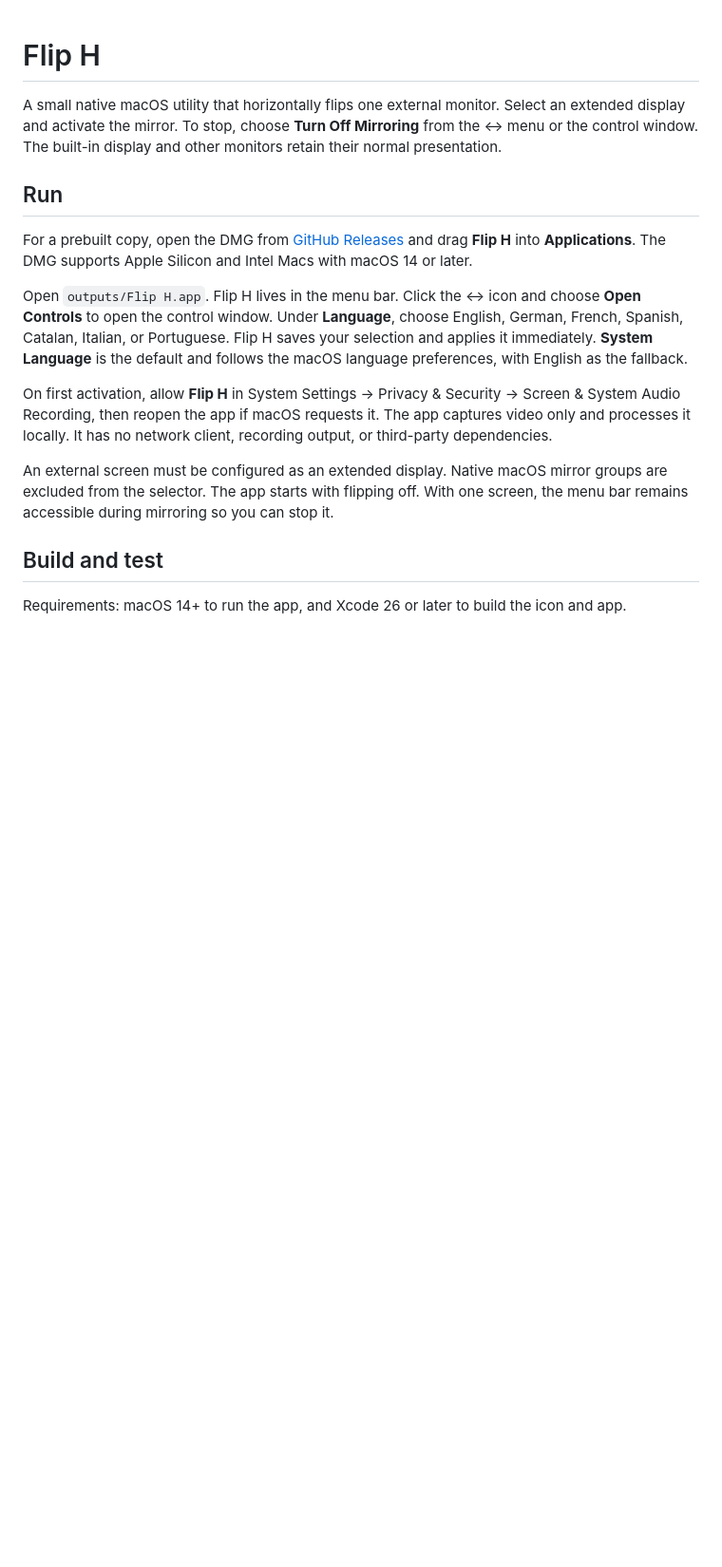
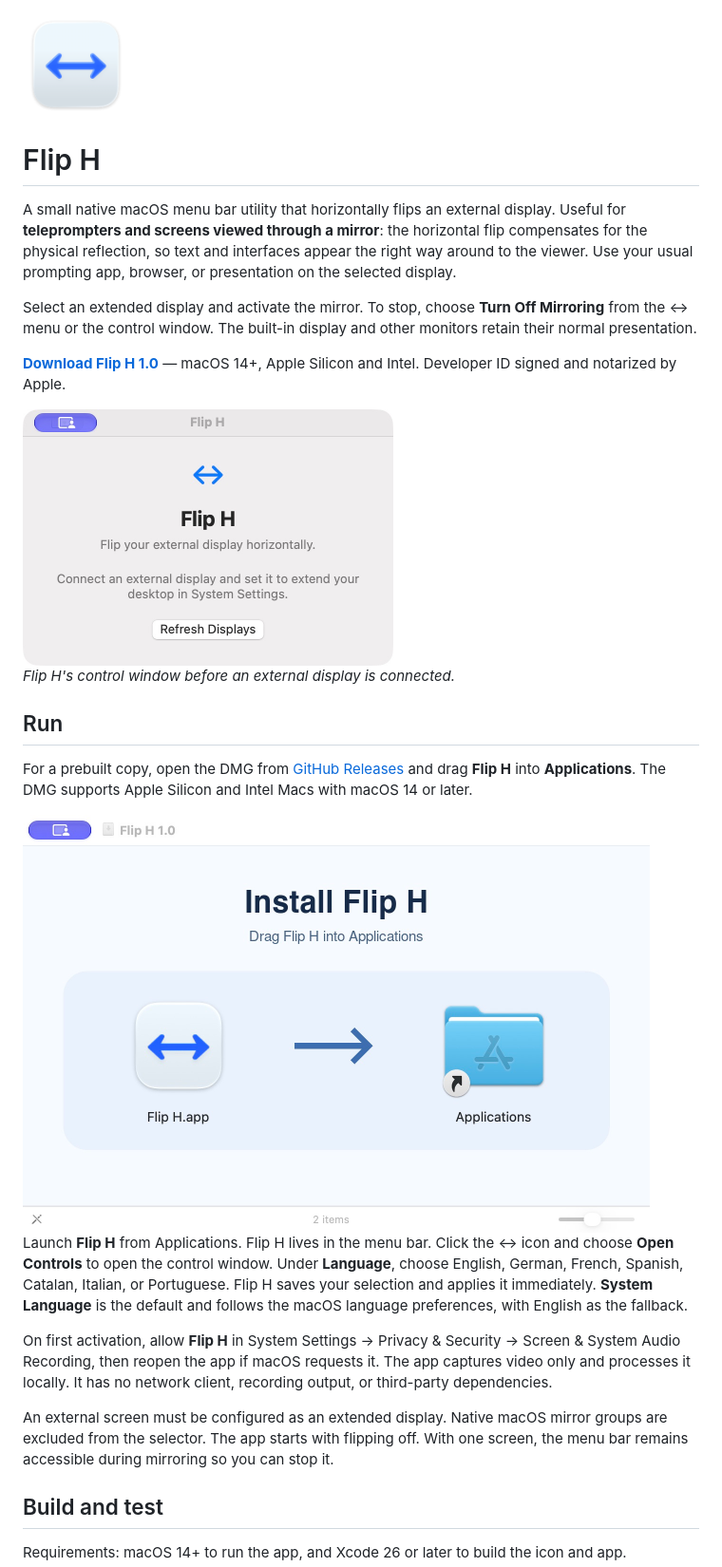
Before and after one commit to TheBeachLab/fliph, a Markdown page: README.md, the part around the change. Shown at 95% size. Drawn GitHub-style; pictures changed too: docs/images/fliph-controls.png (added), docs/images/fliph-icon.png (added), docs/images/fliph-installer.png (added); blank space fills up the shorter version.

Commit message:
Present Flip H teleprompter use with app and installer screenshots

```diff
--- a/README.md
+++ b/README.md
@@ -1,16 +1,32 @@
+<img src="docs/images/fliph-icon.png" alt="Flip H icon" width="112" height="112">
+
 # Flip H
 
-A small native macOS utility that horizontally flips one external monitor.
+A small native macOS menu bar utility that horizontally flips an external display.
+Useful for **teleprompters and screens viewed through a mirror**: the horizontal
+flip compensates for the physical reflection, so text and interfaces appear the
+right way around to the viewer. Use your usual prompting app, browser, or
+presentation on the selected display.
+
 Select an extended display and activate the mirror. To stop, choose **Turn Off
 Mirroring** from the ↔ menu or the control window.
 The built-in display and other monitors retain their normal presentation.
+
+[**Download Flip H 1.0**](https://github.com/TheBeachLab/fliph/releases/latest)
+— macOS 14+, Apple Silicon and Intel. Developer ID signed and notarized by Apple.
+
+<img src="docs/images/fliph-controls.png" alt="Flip H control window, waiting for an external display" width="390">
+
+*Flip H's control window before an external display is connected.*
 
 ## Run
 
 For a prebuilt copy, open the DMG from [GitHub Releases](https://github.com/TheBeachLab/fliph/releases)
 and drag **Flip H** into **Applications**. The DMG supports Apple Silicon and Intel Macs with macOS 14 or later.
 
-Open `outputs/Flip H.app`. Flip H lives in the menu bar. Click the ↔ icon and
+<img src="docs/images/fliph-installer.png" alt="Flip H installer with the app on the left and Applications on the right" width="660">
+
+Launch **Flip H** from Applications. Flip H lives in the menu bar. Click the ↔ icon and
 choose **Open Controls** to open the control window. Under **Language**, choose
 English, German, French, Spanish, Catalan, Italian, or Portuguese. Flip H saves
 your selection and applies it immediately. **System Language** is the default
```
